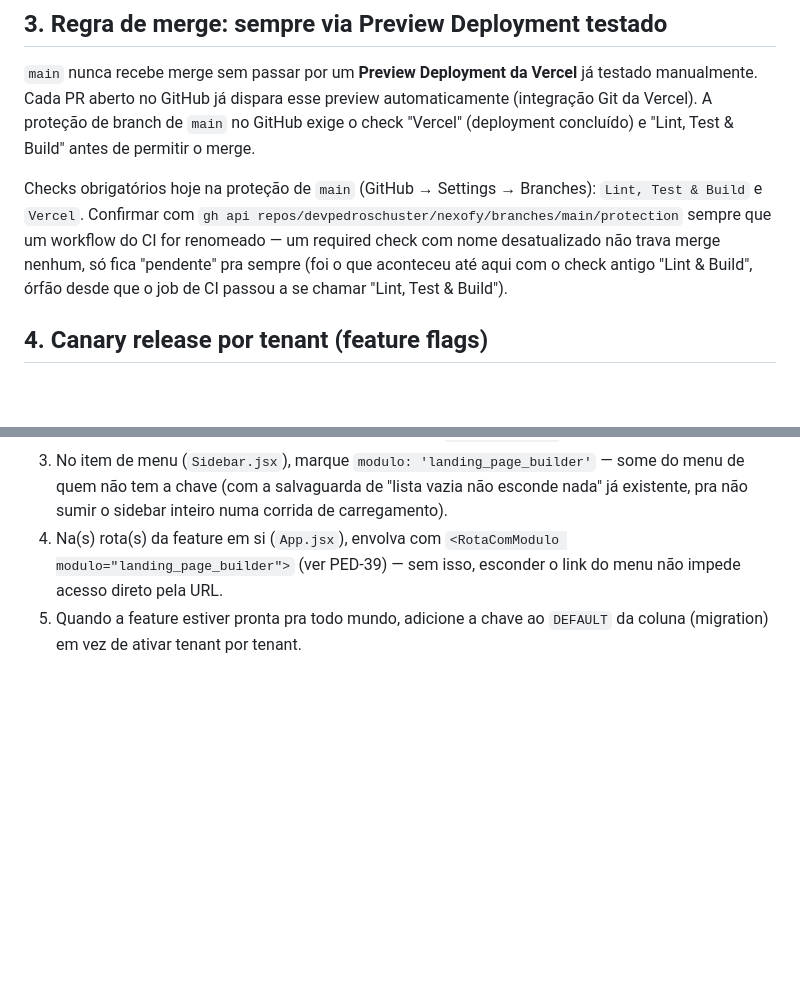
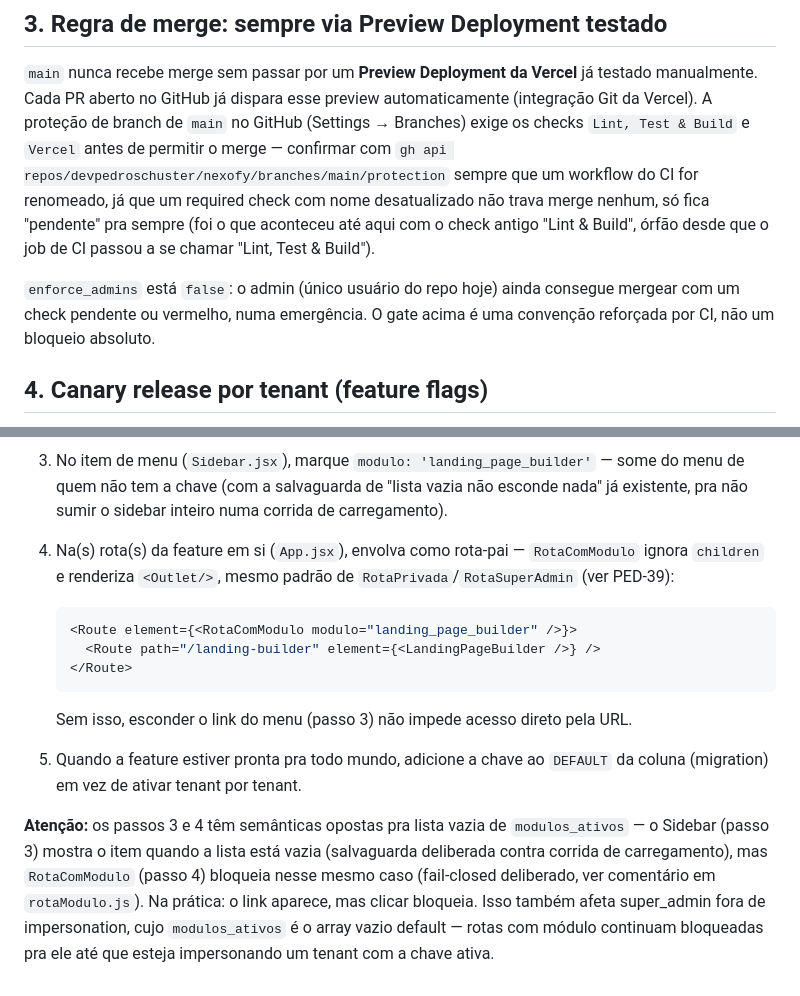
Before and after one commit to devpedroschuster/nexofy, a Markdown page: docs/DEPLOY.md, 2 parts joined by grey strips. GitHub-like rendering; blank space fills up the shorter version.

Commit message:
docs: corrige exemplo de RotaComModulo e documenta semantica de lista vazia (revisao final PED-36/37/38/39)
Co-Authored-By: Claude Sonnet 5 <noreply@anthropic.com>

````diff
--- a/docs/DEPLOY.md
+++ b/docs/DEPLOY.md
@@ -57,15 +57,17 @@ hash que já existia antes.
 `main` nunca recebe merge sem passar por um **Preview Deployment da
 Vercel** já testado manualmente. Cada PR aberto no GitHub já dispara esse
 preview automaticamente (integração Git da Vercel). A proteção de branch
-de `main` no GitHub exige o check "Vercel" (deployment concluído) e "Lint, Test & Build" antes de permitir o merge.
+de `main` no GitHub (Settings → Branches) exige os checks `Lint, Test &
+Build` e `Vercel` antes de permitir o merge — confirmar com `gh api
+repos/devpedroschuster/nexofy/branches/main/protection` sempre que um
+workflow do CI for renomeado, já que um required check com nome
+desatualizado não trava merge nenhum, só fica "pendente" pra sempre (foi
+o que aconteceu até aqui com o check antigo "Lint & Build", órfão desde
+que o job de CI passou a se chamar "Lint, Test & Build").
 
-Checks obrigatórios hoje na proteção de `main` (GitHub → Settings →
-Branches): `Lint, Test & Build` e `Vercel`. Confirmar com
-`gh api repos/devpedroschuster/nexofy/branches/main/protection` sempre que
-um workflow do CI for renomeado — um required check com nome desatualizado
-não trava merge nenhum, só fica "pendente" pra sempre (foi o que aconteceu
-até aqui com o check antigo "Lint & Build", órfão desde que o job de CI
-passou a se chamar "Lint, Test & Build").
+`enforce_admins` está `false`: o admin (único usuário do repo hoje) ainda
+consegue mergear com um check pendente ou vermelho, numa emergência. O
+gate acima é uma convenção reforçada por CI, não um bloqueio absoluto.
 
 ## 4. Canary release por tenant (feature flags)
 
@@ -83,8 +85,27 @@ reaproveite o mecanismo de módulos já existente (`estudios.modulos_ativos`,
    — some do menu de quem não tem a chave (com a salvaguarda de "lista
    vazia não esconde nada" já existente, pra não sumir o sidebar inteiro
    numa corrida de carregamento).
-4. Na(s) rota(s) da feature em si (`App.jsx`), envolva com
-   `<RotaComModulo modulo="landing_page_builder">` (ver PED-39) — sem
-   isso, esconder o link do menu não impede acesso direto pela URL.
+4. Na(s) rota(s) da feature em si (`App.jsx`), envolva como rota-pai —
+   `RotaComModulo` ignora `children` e renderiza `<Outlet/>`, mesmo
+   padrão de `RotaPrivada`/`RotaSuperAdmin` (ver PED-39):
+
+   ```jsx
+   <Route element={<RotaComModulo modulo="landing_page_builder" />}>
+     <Route path="/landing-builder" element={<LandingPageBuilder />} />
+   </Route>
+   ```
+
+   Sem isso, esconder o link do menu (passo 3) não impede acesso direto
+   pela URL.
 5. Quando a feature estiver pronta pra todo mundo, adicione a chave ao
    `DEFAULT` da coluna (migration) em vez de ativar tenant por tenant.
+
+**Atenção:** os passos 3 e 4 têm semânticas opostas pra lista vazia de
+`modulos_ativos` — o Sidebar (passo 3) mostra o item quando a lista está
+vazia (salvaguarda deliberada contra corrida de carregamento), mas
+`RotaComModulo` (passo 4) bloqueia nesse mesmo caso (fail-closed
+deliberado, ver comentário em `rotaModulo.js`). Na prática: o link
+aparece, mas clicar bloqueia. Isso também afeta super_admin fora de
+impersonation, cujo `modulos_ativos` é o array vazio default — rotas
+com módulo continuam bloqueadas pra ele até que esteja impersonando um
+tenant com a chave ativa.
````
